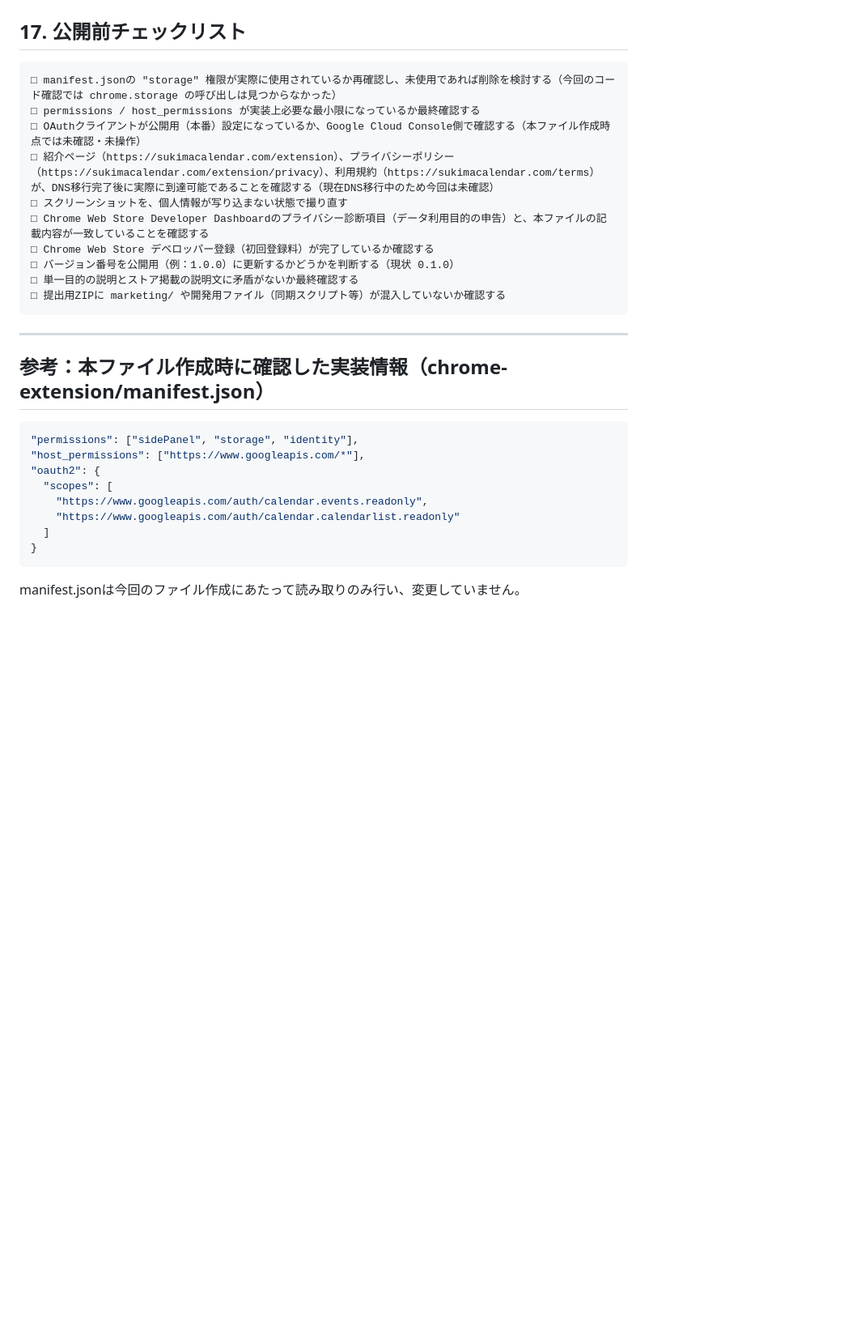
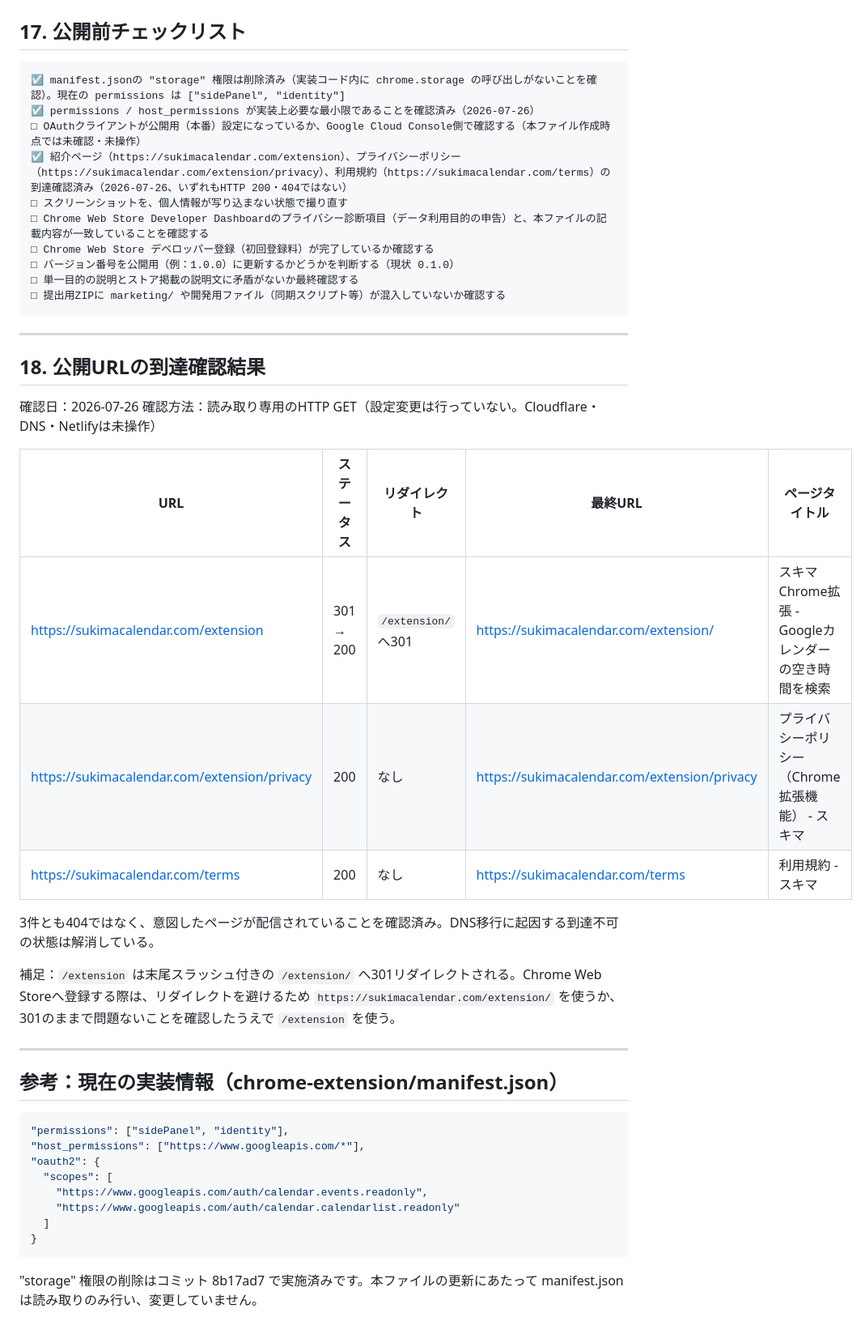
Before and after one commit to kwonq10/perfact, a Markdown page: CHROME_WEB_STORE_LISTING_DRAFT.md, the part around one of its changes. Shown at 81% size. GitHub-like rendering; blank space fills up the shorter version.

Commit message:
docs: refresh chrome web store listing status
Co-Authored-By: Claude Opus 5 <noreply@anthropic.com>

````diff
--- a/CHROME_WEB_STORE_LISTING_DRAFT.md
+++ b/CHROME_WEB_STORE_LISTING_DRAFT.md
@@ -214,10 +215,10 @@ Google Calendar API（www.googleapis.com）へ、取得したOAuthアクセス
 ## 17. 公開前チェックリスト
 
 ```
-□ manifest.jsonの "storage" 権限が実際に使用されているか再確認し、未使用であれば削除を検討する（今回のコード確認では chrome.storage の呼び出しは見つからなかった）
-□ permissions / host_permissions が実装上必要な最小限になっているか最終確認する
+☑ manifest.jsonの "storage" 権限は削除済み（実装コード内に chrome.storage の呼び出しがないことを確認）。現在の permissions は ["sidePanel", "identity"]
+☑ permissions / host_permissions が実装上必要な最小限であることを確認済み（2026-07-26）
 □ OAuthクライアントが公開用（本番）設定になっているか、Google Cloud Console側で確認する（本ファイル作成時点では未確認・未操作）
-□ 紹介ページ（https://sukimacalendar.com/extension）、プライバシーポリシー（https://sukimacalendar.com/extension/privacy）、利用規約（https://sukimacalendar.com/terms）が、DNS移行完了後に実際に到達可能であることを確認する（現在DNS移行中のため今回は未確認）
+☑ 紹介ページ（https://sukimacalendar.com/extension）、プライバシーポリシー（https://sukimacalendar.com/extension/privacy）、利用規約（https://sukimacalendar.com/terms）の到達確認済み（2026-07-26、いずれもHTTP 200・404ではない）
 □ スクリーンショットを、個人情報が写り込まない状態で撮り直す
 □ Chrome Web Store Developer Dashboardのプライバシー診断項目（データ利用目的の申告）と、本ファイルの記載内容が一致していることを確認する
 □ Chrome Web Store デベロッパー登録（初回登録料）が完了しているか確認する
@@ -228,10 +229,27 @@ Google Calendar API（www.googleapis.com）へ、取得したOAuthアクセス
 
 ---
 
-## 参考：本ファイル作成時に確認した実装情報（chrome-extension/manifest.json）
+## 18. 公開URLの到達確認結果
+
+確認日：2026-07-26
+確認方法：読み取り専用のHTTP GET（設定変更は行っていない。Cloudflare・DNS・Netlifyは未操作）
+
+| URL | ステータス | リダイレクト | 最終URL | ページタイトル |
+|-----|-----------|-------------|---------|----------------|
+| https://sukimacalendar.com/extension | 301 → 200 | `/extension/` へ301 | https://sukimacalendar.com/extension/ | スキマ Chrome拡張 - Googleカレンダーの空き時間を検索 |
+| https://sukimacalendar.com/extension/privacy | 200 | なし | https://sukimacalendar.com/extension/privacy | プライバシーポリシー（Chrome拡張機能） - スキマ |
+| https://sukimacalendar.com/terms | 200 | なし | https://sukimacalendar.com/terms | 利用規約 - スキマ |
+
+3件とも404ではなく、意図したページが配信されていることを確認済み。DNS移行に起因する到達不可の状態は解消している。
+
+補足：`/extension` は末尾スラッシュ付きの `/extension/` へ301リダイレクトされる。Chrome Web Storeへ登録する際は、リダイレクトを避けるため `https://sukimacalendar.com/extension/` を使うか、301のままで問題ないことを確認したうえで `/extension` を使う。
+
+---
+
+## 参考：現在の実装情報（chrome-extension/manifest.json）
 
 ```json
-"permissions": ["sidePanel", "storage", "identity"],
+"permissions": ["sidePanel", "identity"],
 "host_permissions": ["https://www.googleapis.com/*"],
 "oauth2": {
   "scopes": [
@@ -241,4 +259,4 @@ Google Calendar API（www.googleapis.com）へ、取得したOAuthアクセス
 }
 ```
 
-manifest.jsonは今回のファイル作成にあたって読み取りのみ行い、変更していません。
+"storage" 権限の削除はコミット 8b17ad7 で実施済みです。本ファイルの更新にあたって manifest.json は読み取りのみ行い、変更していません。
````
Also changed, not shown: other parts of CHROME_WEB_STORE_LISTING_DRAFT.md (+3 -2 lines).
